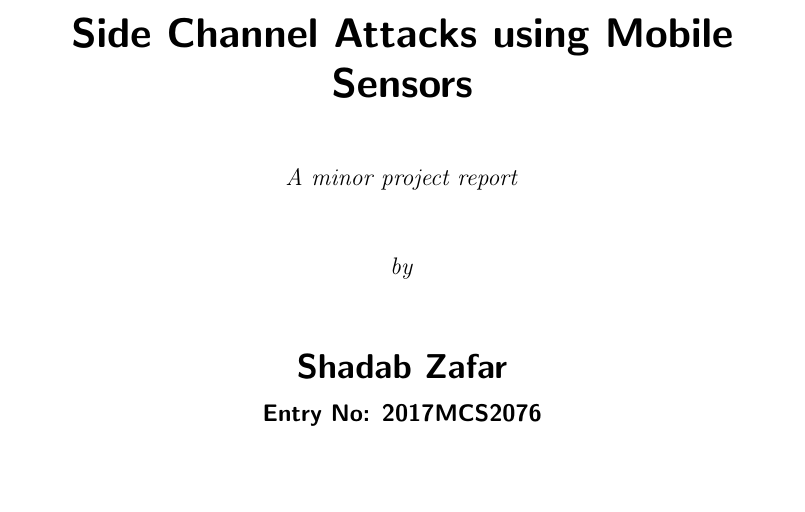
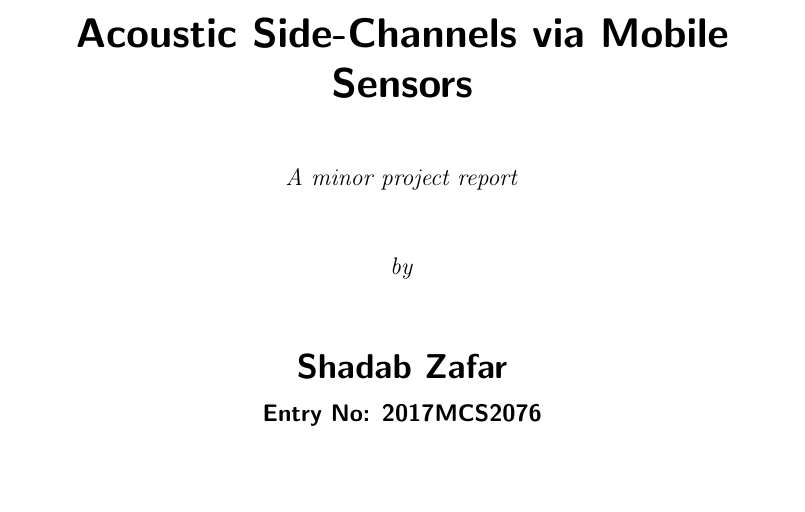
Before and after one commit to dufferzafar/accelphone, a LaTeX thesis (report/Thesis.tex, which reads report/titlepage.tex): part of page 1 of 19, cut at the place of the change. Compiled offline with pdfLaTeX.

Commit message:
Better title?

```diff
--- a/report/titlepage.tex
+++ b/report/titlepage.tex
@@ -1,7 +1,7 @@
 \begin{titlepage}
 \begin{center}
 
-\LARGE{\textsf{\bfseries Side Channel Attacks using Mobile Sensors}}\\
+\LARGE{\textsf{\bfseries Acoustic Side-Channels via Mobile Sensors}}\\
 \vspace{30pt}
 \normalsize
 
```
